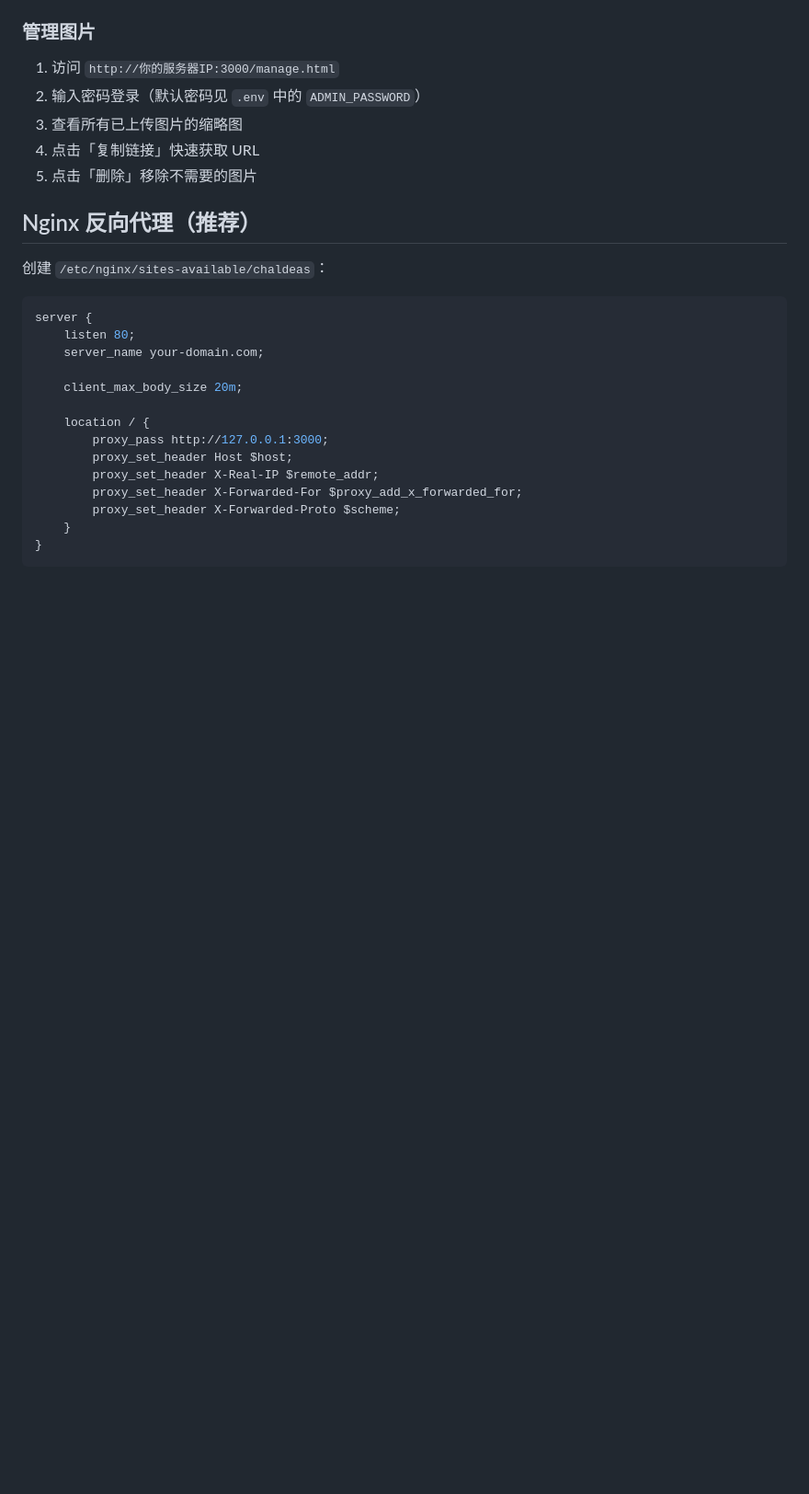
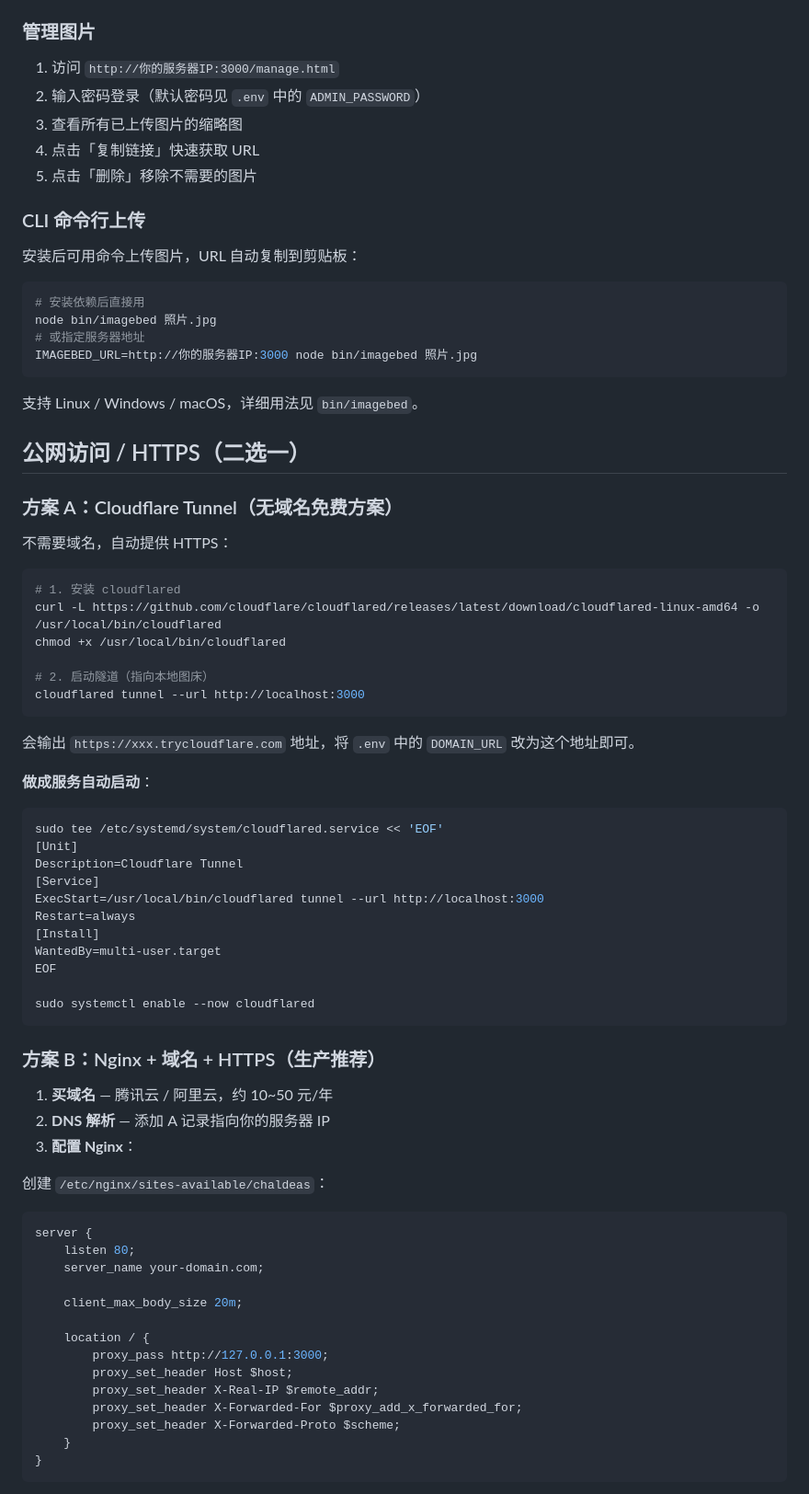
Before and after one commit to inekoarc/ImageBed, a Markdown page: README.md, the part around one of its changes. Shown at 92% size. Drawn GitHub-style; blank space fills up the shorter version.

Commit message:
docs: add Cloudflare Tunnel, CLI tool, and Coze plugin docs

````diff
--- a/README.md
+++ b/README.md
@@ -85,7 +85,57 @@ pm2 startup          # 设置开机自启
 4. 点击「复制链接」快速获取 URL
 5. 点击「删除」移除不需要的图片
 
-## Nginx 反向代理（推荐）
+### CLI 命令行上传
+
+安装后可用命令上传图片，URL 自动复制到剪贴板：
+
+```bash
+# 安装依赖后直接用
+node bin/imagebed 照片.jpg
+# 或指定服务器地址
+IMAGEBED_URL=http://你的服务器IP:3000 node bin/imagebed 照片.jpg
+```
+
+支持 Linux / Windows / macOS，详细用法见 `bin/imagebed`。
+
+## 公网访问 / HTTPS（二选一）
+
+### 方案 A：Cloudflare Tunnel（无域名免费方案）
+
+不需要域名，自动提供 HTTPS：
+
+```bash
+# 1. 安装 cloudflared
+curl -L https://github.com/cloudflare/cloudflared/releases/latest/download/cloudflared-linux-amd64 -o /usr/local/bin/cloudflared
+chmod +x /usr/local/bin/cloudflared
+
+# 2. 启动隧道（指向本地图床）
+cloudflared tunnel --url http://localhost:3000
+```
+
+会输出 `https://xxx.trycloudflare.com` 地址，将 `.env` 中的 `DOMAIN_URL` 改为这个地址即可。
+
+**做成服务自动启动**：
+
+```bash
+sudo tee /etc/systemd/system/cloudflared.service << 'EOF'
+[Unit]
+Description=Cloudflare Tunnel
+[Service]
+ExecStart=/usr/local/bin/cloudflared tunnel --url http://localhost:3000
+Restart=always
+[Install]
+WantedBy=multi-user.target
+EOF
+
+sudo systemctl enable --now cloudflared
+```
+
+### 方案 B：Nginx + 域名 + HTTPS（生产推荐）
+
+1. **买域名** — 腾讯云 / 阿里云，约 10~50 元/年
+2. **DNS 解析** — 添加 A 记录指向你的服务器 IP
+3. **配置 Nginx**：
 
 创建 `/etc/nginx/sites-available/chaldeas`：
 
````
Also changed, not shown: other parts of README.md (+29 -2 lines).
